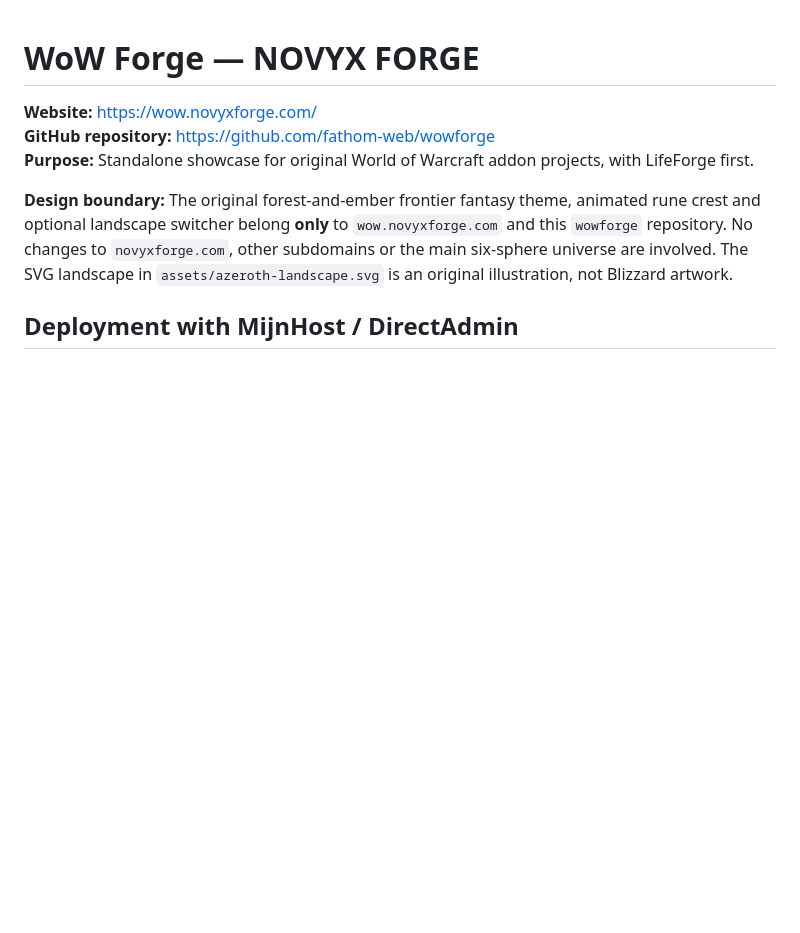
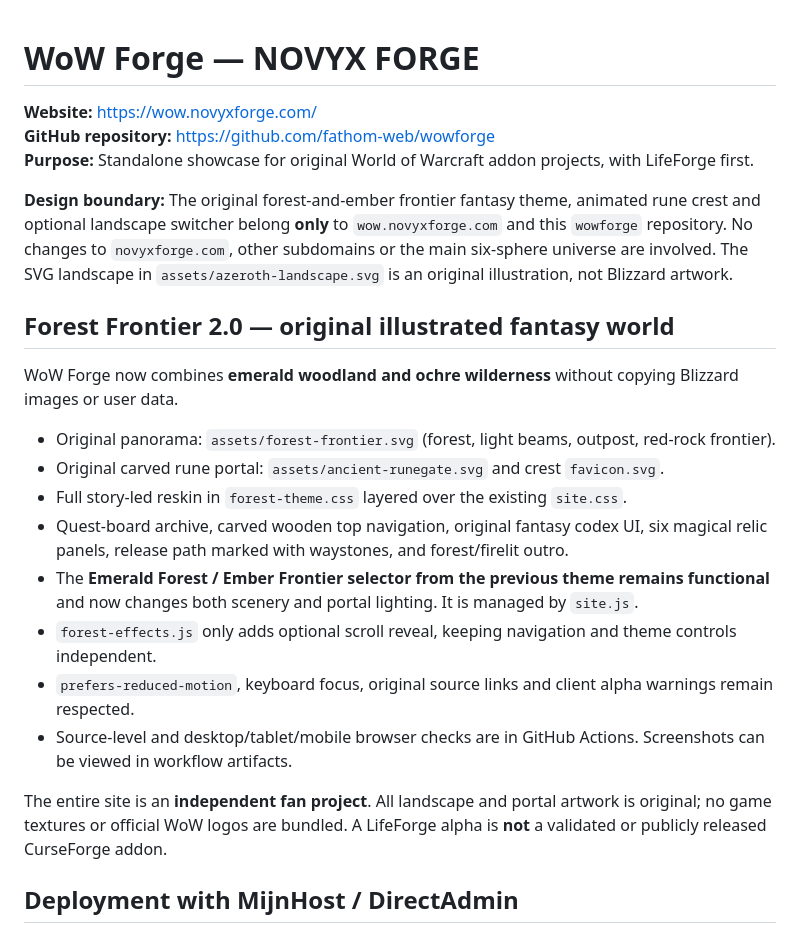
Before and after one commit to fathom-web/wowforge, a Markdown page: README.md, the part around the change. GitHub-like rendering; blank space fills up the shorter version.

Commit message:
docs: record Forest Frontier integration while preserving existing two-realm theme and deployment guide

```diff
--- a/README.md
+++ b/README.md
@@ -5,6 +5,21 @@
 **Purpose:** Standalone showcase for original World of Warcraft addon projects, with LifeForge first.
 
 **Design boundary:** The original forest-and-ember frontier fantasy theme, animated rune crest and optional landscape switcher belong **only** to `wow.novyxforge.com` and this `wowforge` repository. No changes to `novyxforge.com`, other subdomains or the main six-sphere universe are involved. The SVG landscape in `assets/azeroth-landscape.svg` is an original illustration, not Blizzard artwork.
+
+## Forest Frontier 2.0 — original illustrated fantasy world
+
+WoW Forge now combines **emerald woodland and ochre wilderness** without copying Blizzard images or user data.
+
+- Original panorama: `assets/forest-frontier.svg` (forest, light beams, outpost, red-rock frontier).
+- Original carved rune portal: `assets/ancient-runegate.svg` and crest `favicon.svg`.
+- Full story-led reskin in `forest-theme.css` layered over the existing `site.css`.
+- Quest-board archive, carved wooden top navigation, original fantasy codex UI, six magical relic panels, release path marked with waystones, and forest/firelit outro.
+- The **Emerald Forest / Ember Frontier selector from the previous theme remains functional** and now changes both scenery and portal lighting. It is managed by `site.js`.
+- `forest-effects.js` only adds optional scroll reveal, keeping navigation and theme controls independent.
+- `prefers-reduced-motion`, keyboard focus, original source links and client alpha warnings remain respected.
+- Source-level and desktop/tablet/mobile browser checks are in GitHub Actions. Screenshots can be viewed in workflow artifacts.
+
+The entire site is an **independent fan project**. All landscape and portal artwork is original; no game textures or official WoW logos are bundled. A LifeForge alpha is **not** a validated or publicly released CurseForge addon.
 
 ## Deployment with MijnHost / DirectAdmin
 
```
